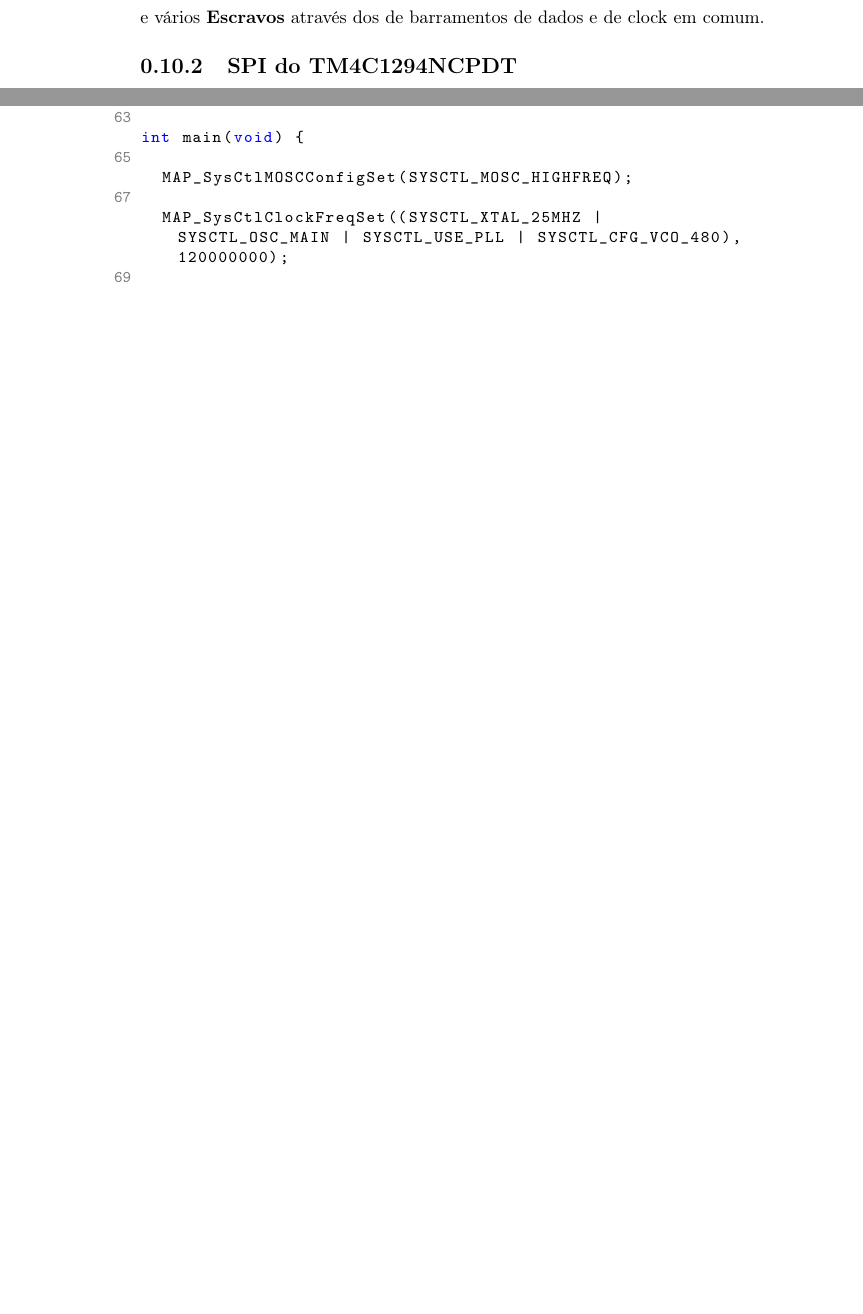
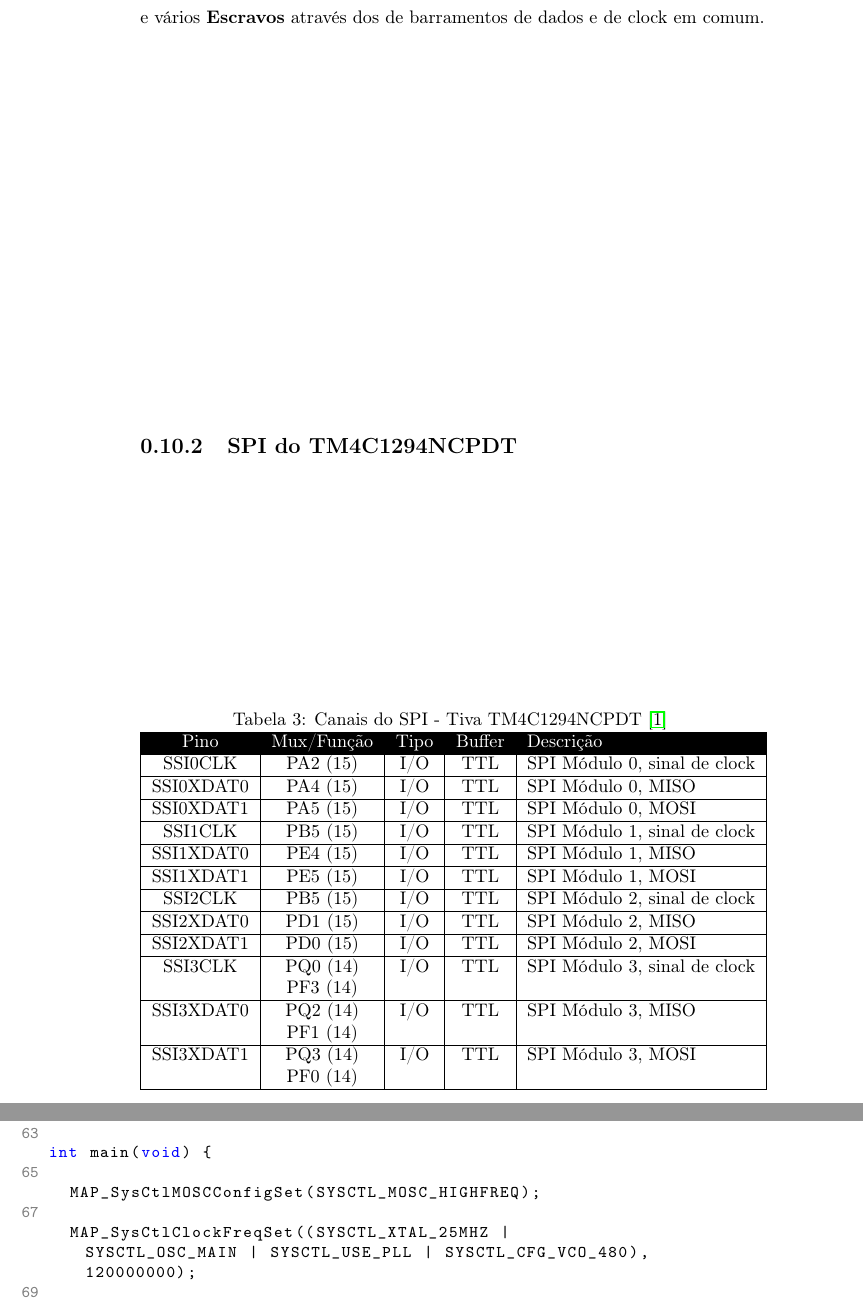
Before and after one commit to leandrofabianjr/ARM, a LaTeX book (ProjetoARM.tex, which reads src/SPI.tex): two parts of pages 26 and 28 of 29 before the commit and two parts of pages 26 and 29 of 31 after it, joined at a grey line, cut so that both start at the same text, the shorter picture padded with empty space. Compiled offline with pdfLaTeX.

Commit message:
Adicionando tabela SPI

```diff
--- a/src/SPI.tex
+++ b/src/SPI.tex
@@ -22,9 +22,47 @@ Quando for necessário transmitir um dado de um  \textbf{Escravo} para um \textb
 	\label{fig:SPIDiagrama}
 \end{figure}
 
-A figura  \label{fig:SPIDiagrama} apresenta um diagrama básico de uma comunicação entre \textbf{Mestre} e vários \textbf{Escravos} através dos de barramentos de dados e de clock em comum.
+A figura  \ref{fig:SPIDiagrama} apresenta um diagrama básico de uma comunicação entre \textbf{Mestre} e vários \textbf{Escravos} através dos de barramentos de dados e de clock em comum.
 
 \subsection{SPI do TM4C1294NCPDT}
 
+\begin{table}[H]
+	\centering
+	\caption{Canais do SPI - Tiva TM4C1294NCPDT \cite{DATASHEET_TIVA} }
+	\label{tab:CanaisSPI}
+	\begin{tabular}{|c|c|c|c|l|}
+		\rowcolor[HTML]{000000}
+		{\color[HTML]{FFFFFF} Pino}  & {\color[HTML]{FFFFFF} Mux/Função} & {\color[HTML]{FFFFFF} Tipo} & {\color[HTML]{FFFFFF} Buffer} & {\color[HTML]{FFFFFF} Descrição}  \\
+		\hline
+		SSI0CLK   & PA2 (15) & I/O & TTL & SPI Módulo 0, sinal de clock   \\
+		\hline
+		SSI0XDAT0 & PA4 (15) & I/O & TTL & SPI Módulo 0, MISO \\
+		\hline
+		SSI0XDAT1 & PA5 (15) & I/O & TTL & SPI Módulo 0, MOSI \\
+		\hline
+		SSI1CLK   & PB5 (15) & I/O & TTL & SPI Módulo 1, sinal de clock   \\
+		\hline
+		SSI1XDAT0 & PE4 (15) & I/O & TTL & SPI Módulo 1, MISO  \\
+		\hline
+		SSI1XDAT1 & PE5 (15) & I/O & TTL & SPI Módulo 1, MOSI  \\
+		\hline
+		SSI2CLK   & PB5 (15) & I/O & TTL & SPI Módulo 2, sinal de clock   \\
+		\hline
+		SSI2XDAT0 & PD1 (15) & I/O & TTL & SPI Módulo 2, MISO  \\
+		\hline
+		SSI2XDAT1 & PD0 (15) & I/O & TTL & SPI Módulo 2, MOSI  \\
+		\hline
+		SSI3CLK   & PQ0 (14) & I/O & TTL & SPI Módulo 3, sinal de clock   \\
+		          & PF3 (14) &     &     &                                \\
+		\hline
+		SSI3XDAT0 & PQ2 (14) & I/O & TTL & SPI Módulo 3, MISO  \\
+		          & PF1 (14) &     &     &                     \\
+		\hline
+		SSI3XDAT1 & PQ3 (14) & I/O & TTL & SPI Módulo 3, MOSI  \\
+		          & PF0 (14) &     &     &                     \\
+		\hline
+	\end{tabular}
+\end{table}
+
 
 \subsection{Na TivaWare}
```
Also changed, not shown: ProjetoARM.pdf, 3 other files.
